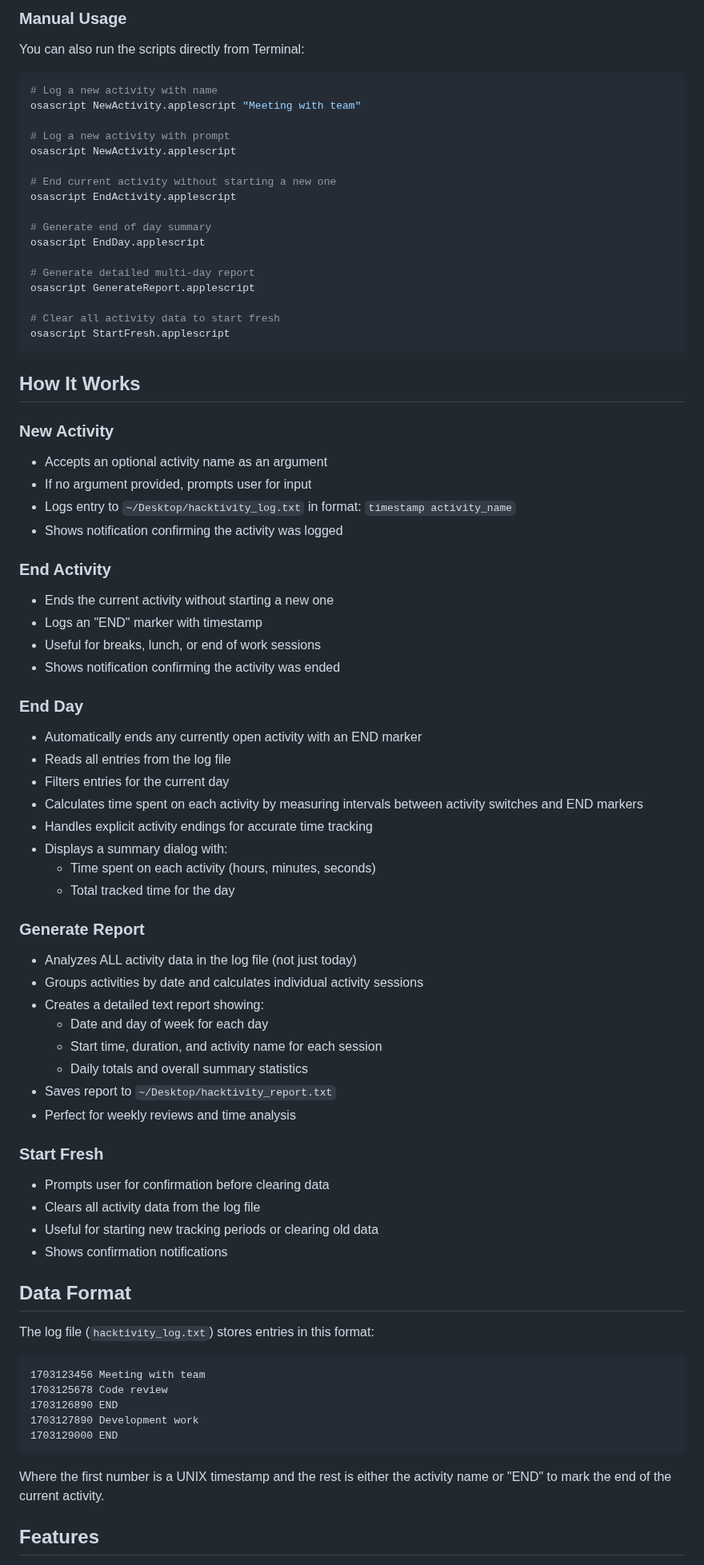
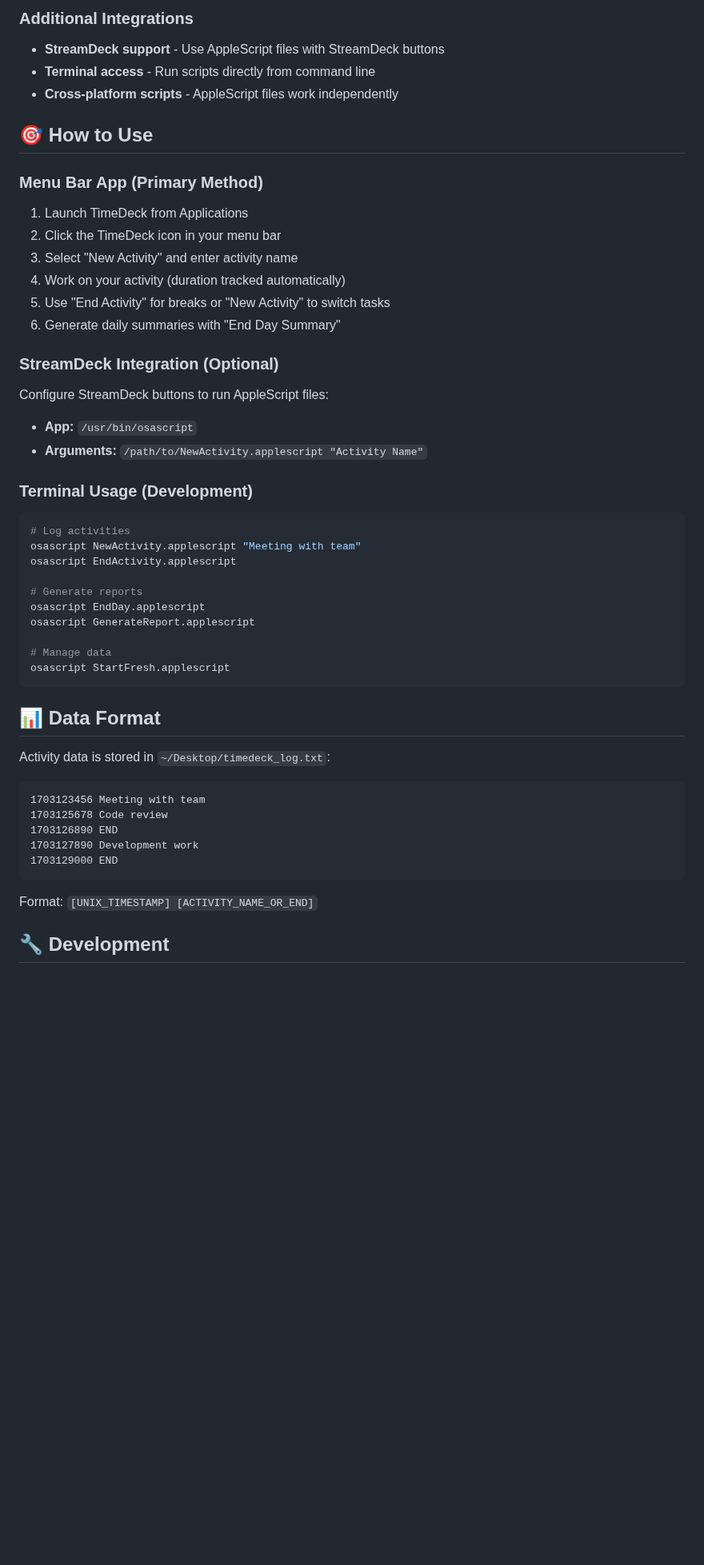
Before and after one commit to joomux/timedeck, a Markdown page: README.md, the part around one of its changes. Shown at 80% size. Rendered like a GitHub page; blank space fills up the shorter version.

````diff
--- a/README.md
+++ b/README.md
@@ -66,71 +66,41 @@ TimeDeck features a beautiful native Mac menu bar app with your custom icons:
 
-### Manual Usage
+### Additional Integrations
+- **StreamDeck support** - Use AppleScript files with StreamDeck buttons
+- **Terminal access** - Run scripts directly from command line
+- **Cross-platform scripts** - AppleScript files work independently
 
-You can also run the scripts directly from Terminal:
+## 🎯 How to Use
 
+### Menu Bar App (Primary Method)
+1. Launch TimeDeck from Applications
+2. Click the TimeDeck icon in your menu bar
+3. Select "New Activity" and enter activity name
+4. Work on your activity (duration tracked automatically)
+5. Use "End Activity" for breaks or "New Activity" to switch tasks
+6. Generate daily summaries with "End Day Summary"
+
+### StreamDeck Integration (Optional)
+Configure StreamDeck buttons to run AppleScript files:
+- **App:** `/usr/bin/osascript`
+- **Arguments:** `/path/to/NewActivity.applescript "Activity Name"`
+
+### Terminal Usage (Development)
 ```bash
-# Log a new activity with name
+# Log activities
 osascript NewActivity.applescript "Meeting with team"
-
-# Log a new activity with prompt
-osascript NewActivity.applescript
-
-# End current activity without starting a new one
 osascript EndActivity.applescript
 
-# Generate end of day summary
+# Generate reports
 osascript EndDay.applescript
-
-# Generate detailed multi-day report
 osascript GenerateReport.applescript
 
-# Clear all activity data to start fresh
+# Manage data
 osascript StartFresh.applescript
 ```
 
-## How It Works
+## 📊 Data Format
 
-### New Activity
-- Accepts an optional activity name as an argument
-- If no argument provided, prompts user for input
-- Logs entry to `~/Desktop/hacktivity_log.txt` in format: `timestamp activity_name`
-- Shows notification confirming the activity was logged
-
-### End Activity
-- Ends the current activity without starting a new one
-- Logs an "END" marker with timestamp
-- Useful for breaks, lunch, or end of work sessions
-- Shows notification confirming the activity was ended
-
-### End Day
-- Automatically ends any currently open activity with an END marker
-- Reads all entries from the log file
-- Filters entries for the current day
-- Calculates time spent on each activity by measuring intervals between activity switches and END markers
-- Handles explicit activity endings for accurate time tracking
-- Displays a summary dialog with:
-  - Time spent on each activity (hours, minutes, seconds)
-  - Total tracked time for the day
-
-### Generate Report
-- Analyzes ALL activity data in the log file (not just today)
-- Groups activities by date and calculates individual activity sessions
-- Creates a detailed text report showing:
-  - Date and day of week for each day
-  - Start time, duration, and activity name for each session
-  - Daily totals and overall summary statistics
-- Saves report to `~/Desktop/hacktivity_report.txt`
-- Perfect for weekly reviews and time analysis
-
-### Start Fresh
-- Prompts user for confirmation before clearing data
-- Clears all activity data from the log file
-- Useful for starting new tracking periods or clearing old data
-- Shows confirmation notifications
-
-## Data Format
-
-The log file (`hacktivity_log.txt`) stores entries in this format:
+Activity data is stored in `~/Desktop/timedeck_log.txt`:
 ```
 1703123456 Meeting with team
 1703125678 Code review
@@ -139,7 +109,7 @@ The log file (`hacktivity_log.txt`) stores entries in this format:
 1703129000 END
 ```
 
-Where the first number is a UNIX timestamp and the rest is either the activity name or "END" to mark the end of the current activity.
+Format: `[UNIX_TIMESTAMP] [ACTIVITY_NAME_OR_END]`
 
-## Features
+## 🔧 Development
 
````
Also changed, not shown: other parts of README.md (+87 -74 lines).
